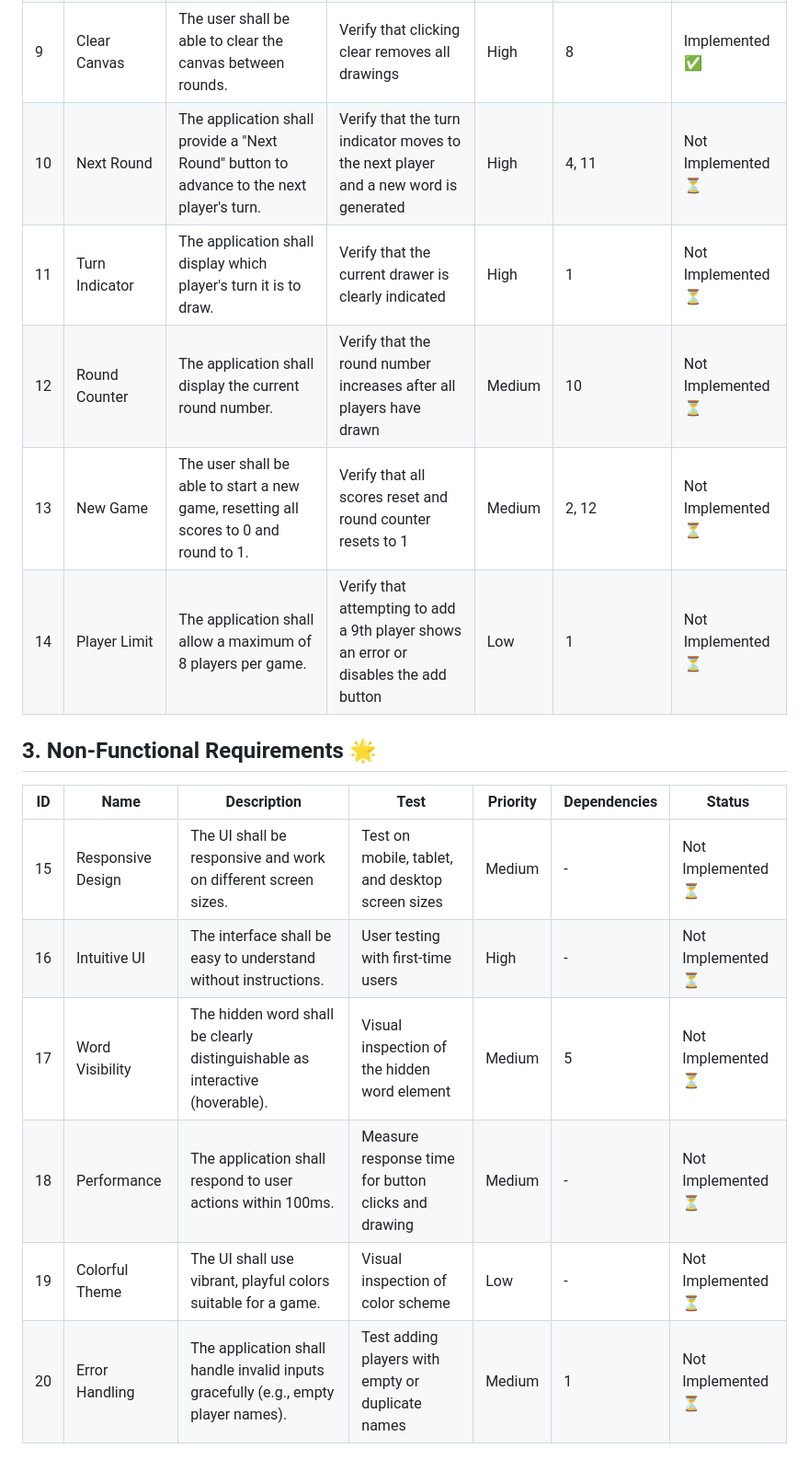
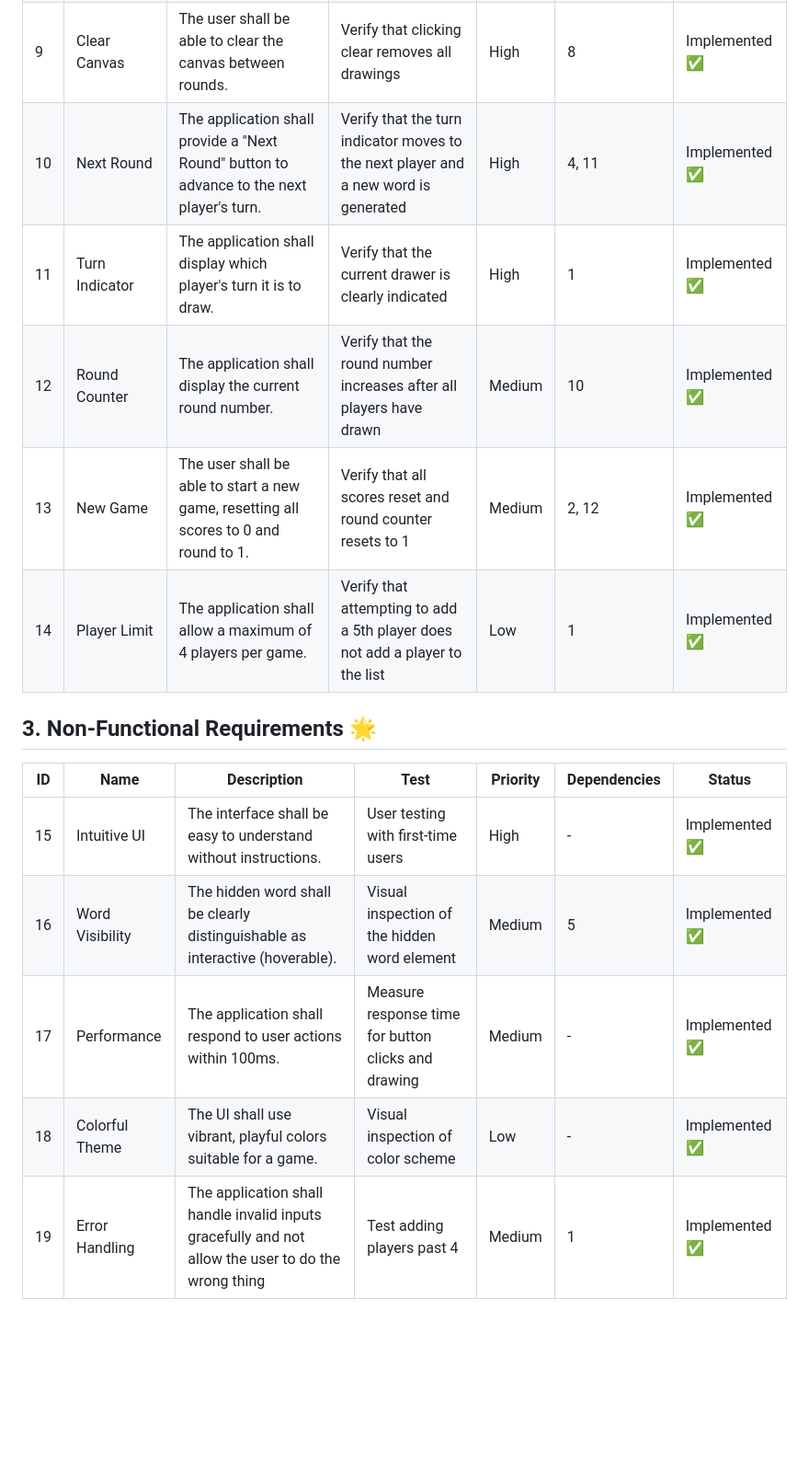
Before and after one commit to IsakThornqvist/Assignment-L3, a Markdown page: functionalRequirements.md, the part around the change. Shown: that part at 92% size. Rendered like a GitHub page; blank space fills up the shorter version.

Commit message:
Updated status of requirements

```diff
--- a/functionalRequirements.md
+++ b/functionalRequirements.md
@@ -16,19 +16,18 @@ This requirements specification describes the requirements and features that "Gu
 | 7 | Increment Player Score | Each player shall have a + button that increases their score by 1 when clicked. | Verify that clicking + increases the score from 0 to 1, and continues incrementing | High | 2 | Implemented ✅ |
 | 8 | Drawing Integration | The application shall integrate the canvas board module for drawing functionality. | Verify that pen, eraser, and color tools work as expected | High | - | Implemented ✅ |
 | 9 | Clear Canvas | The user shall be able to clear the canvas between rounds. | Verify that clicking clear removes all drawings | High | 8 | Implemented ✅ |
-| 10 | Next Round | The application shall provide a "Next Round" button to advance to the next player's turn. | Verify that the turn indicator moves to the next player and a new word is generated | High | 4, 11 | Not Implemented ⏳ |
-| 11 | Turn Indicator | The application shall display which player's turn it is to draw. | Verify that the current drawer is clearly indicated | High | 1 | Not Implemented ⏳ |
-| 12 | Round Counter | The application shall display the current round number. | Verify that the round number increases after all players have drawn | Medium | 10 | Not Implemented ⏳ |
-| 13 | New Game | The user shall be able to start a new game, resetting all scores to 0 and round to 1. | Verify that all scores reset and round counter resets to 1 | Medium | 2, 12 | Not Implemented ⏳ |
-| 14 | Player Limit | The application shall allow a maximum of 8 players per game. | Verify that attempting to add a 9th player shows an error or disables the add button | Low | 1 | Not Implemented ⏳ |
+| 10 | Next Round | The application shall provide a "Next Round" button to advance to the next player's turn. | Verify that the turn indicator moves to the next player and a new word is generated | High | 4, 11 | Implemented ✅ |
+| 11 | Turn Indicator | The application shall display which player's turn it is to draw. | Verify that the current drawer is clearly indicated | High | 1 | Implemented ✅ |
+| 12 | Round Counter | The application shall display the current round number. | Verify that the round number increases after all players have drawn | Medium | 10 | Implemented ✅ |
+| 13 | New Game | The user shall be able to start a new game, resetting all scores to 0 and round to 1. | Verify that all scores reset and round counter resets to 1 | Medium | 2, 12 | Implemented ✅ |
+| 14 | Player Limit | The application shall allow a maximum of 4 players per game. | Verify that attempting to add a 5th player does not add a player to the list | Low | 1 | Implemented ✅ |
 
 ## 3. Non-Functional Requirements 🌟
 
 | ID | Name | Description | Test | Priority | Dependencies | Status |
 |---|---|---|---|---|---|---|
-| 15 | Responsive Design | The UI shall be responsive and work on different screen sizes. | Test on mobile, tablet, and desktop screen sizes | Medium | - | Not Implemented ⏳ |
-| 16 | Intuitive UI | The interface shall be easy to understand without instructions. | User testing with first-time users | High | - | Not Implemented ⏳ |
-| 17 | Word Visibility | The hidden word shall be clearly distinguishable as interactive (hoverable). | Visual inspection of the hidden word element | Medium | 5 | Not Implemented ⏳ |
-| 18 | Performance | The application shall respond to user actions within 100ms. | Measure response time for button clicks and drawing | Medium | - | Not Implemented ⏳ |
-| 19 | Colorful Theme | The UI shall use vibrant, playful colors suitable for a game. | Visual inspection of color scheme | Low | - | Not Implemented ⏳ |
-| 20 | Error Handling | The application shall handle invalid inputs gracefully (e.g., empty player names). | Test adding players with empty or duplicate names | Medium | 1 | Not Implemented ⏳ |
+| 15 | Intuitive UI | The interface shall be easy to understand without instructions. | User testing with first-time users | High | - | Implemented ✅ |
+| 16 | Word Visibility | The hidden word shall be clearly distinguishable as interactive (hoverable). | Visual inspection of the hidden word element | Medium | 5 | Implemented ✅ |
+| 17 | Performance | The application shall respond to user actions within 100ms. | Measure response time for button clicks and drawing | Medium | - | Implemented ✅ |
+| 18 | Colorful Theme | The UI shall use vibrant, playful colors suitable for a game. | Visual inspection of color scheme | Low | - | Implemented ✅ |
+| 19 | Error Handling | The application shall handle invalid inputs gracefully and not allow the user to do the wrong thing | Test adding players past 4 | Medium | 1 | Implemented ✅ |
```
Also changed, not shown: testReport.md (deleted, +0 -23 lines).
